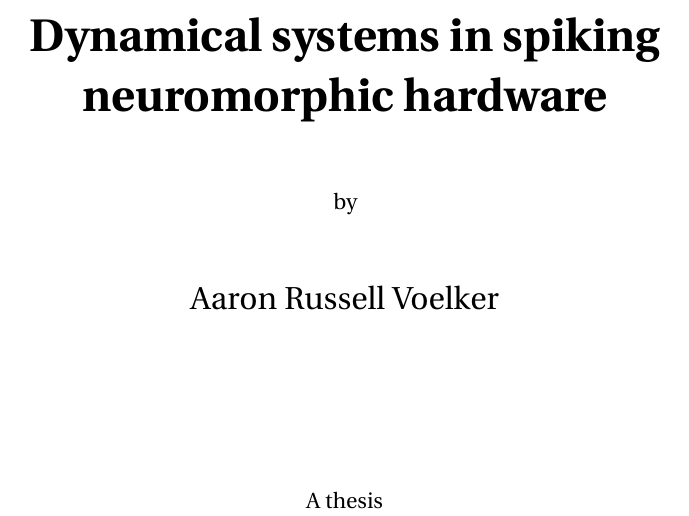
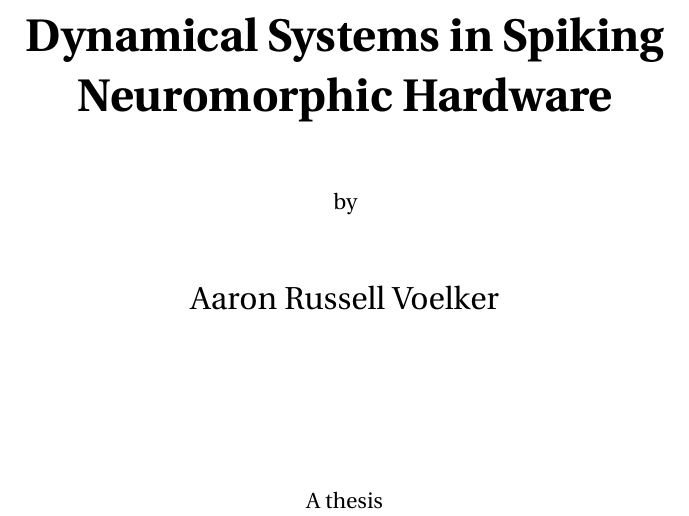
Before and after one commit to arvoelke/phd, a LaTeX thesis (paper/phd.tex, which reads paper/phd-title.tex): part of page 1 of 228, cut so that both start at the same text. Compiled offline with pdfLaTeX; a missing bibliography style is replaced by a similar one.

Commit message:
Capital-case title

```diff
--- a/paper/phd-title.tex
+++ b/paper/phd-title.tex
@@ -7,7 +7,7 @@
     \vspace*{1.0cm}
 
     \Huge
-    {\bf Dynamical systems in spiking neuromorphic hardware}
+    {\bf Dynamical Systems in Spiking Neuromorphic Hardware}
 
     \vspace*{1.0cm}
 
--- a/paper/phd.tex
+++ b/paper/phd.tex
@@ -205,7 +205,7 @@
     pdfmenubar=true,
     pdffitwindow=false,
     pdfstartview={FitH},
-    pdftitle={Dynamical systems in spiking neuromorphic hardware},
+    pdftitle={Dynamical Systems in Spiking Neuromorphic Hardware},
     pdfauthor={Aaron R. Voelker},
     pdfsubject={Dynamical Neuromorphic Systems},
     pdfkeywords={nef} {nengo} {spiking neural networks} {dynamical systems}
```
